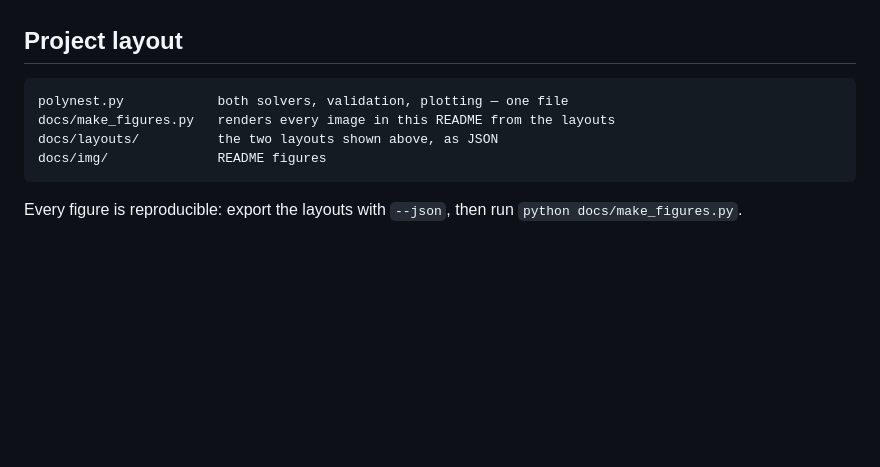
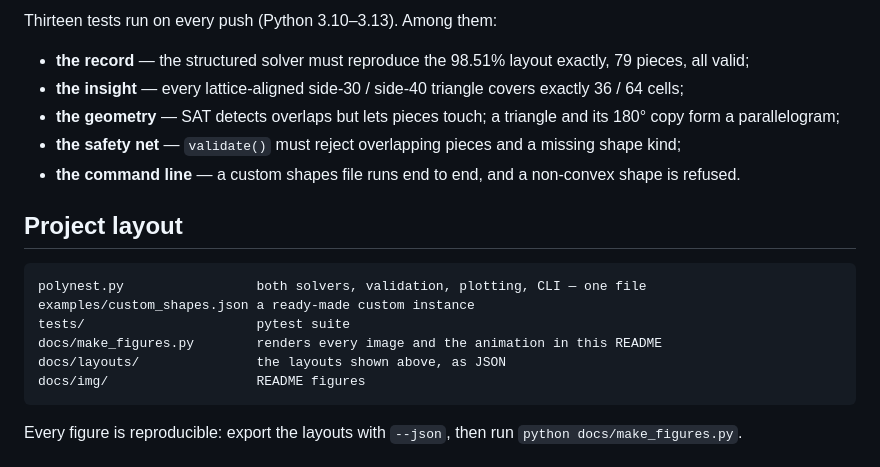
Before and after one commit to danialza/polynest, a Markdown page: README.md, the part around one of its changes. GitHub-like rendering; blank space fills up the shorter version.

````diff
--- a/README.md
+++ b/README.md
@@ -141,11 +163,20 @@ The structured solver is purpose-built for the original ten shapes on a 200 × 1
+Thirteen tests run on every push (Python 3.10–3.13). Among them:
+
+- **the record** — the structured solver must reproduce the 98.51% layout exactly, 79 pieces, all valid;
+- **the insight** — every lattice-aligned side-30 / side-40 triangle covers exactly 36 / 64 cells;
+- **the geometry** — SAT detects overlaps but lets pieces touch; a triangle and its 180° copy form a parallelogram;
+- **the safety net** — `validate()` must reject overlapping pieces and a missing shape kind;
+- **the command line** — a custom shapes file runs end to end, and a non-convex shape is refused.
 
 ## Project layout
 
 ```
-polynest.py            both solvers, validation, plotting — one file
-docs/make_figures.py   renders every image in this README from the layouts
-docs/layouts/          the two layouts shown above, as JSON
-docs/img/              README figures
+polynest.py                 both solvers, validation, plotting, CLI — one file
+examples/custom_shapes.json a ready-made custom instance
+tests/                      pytest suite
+docs/make_figures.py        renders every image and the animation in this README
+docs/layouts/               the layouts shown above, as JSON
+docs/img/                   README figures
 ```
 
 Every figure is reproducible: export the layouts with `--json`, then run `python docs/make_figures.py`.
````
Also changed, not shown: other parts of README.md (+36 -14 lines), docs/img/build.gif (added), docs/img/custom.png (added), 7 other files.
